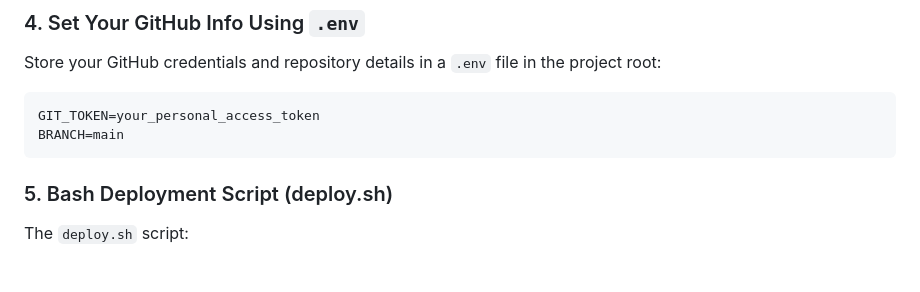
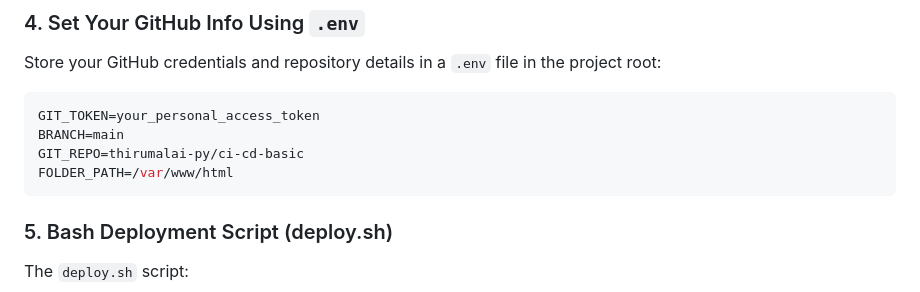
Before and after one commit to thirumalai-py/ci-cd-basic, a Markdown page: README.md, the part around the change. GitHub-like rendering; blank space fills up the shorter version.

````diff
--- a/README.md
+++ b/README.md
@@ -61,6 +61,8 @@ Store your GitHub credentials and repository details in a `.env` file in the pro
 ```env
 GIT_TOKEN=your_personal_access_token
 BRANCH=main
+GIT_REPO=thirumalai-py/ci-cd-basic
+FOLDER_PATH=/var/www/html
 ```
 
 ### 5. Bash Deployment Script (deploy.sh)
````
